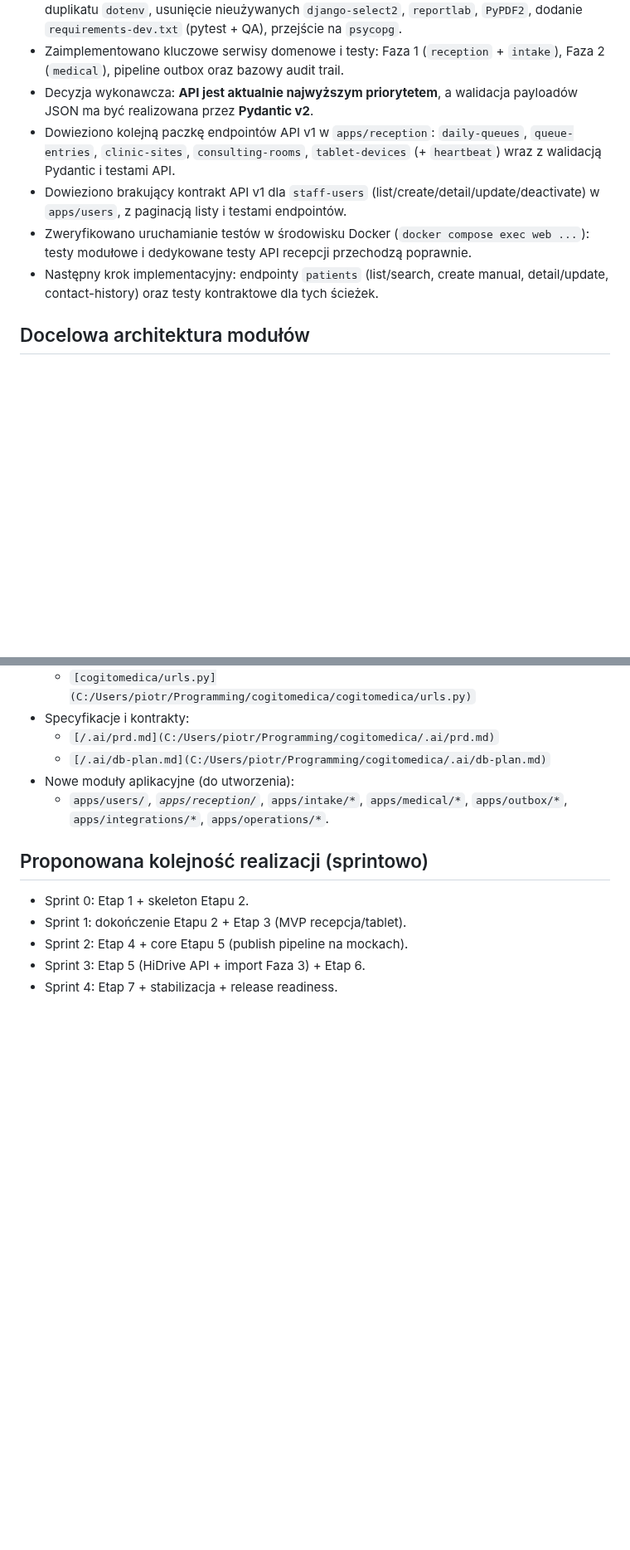
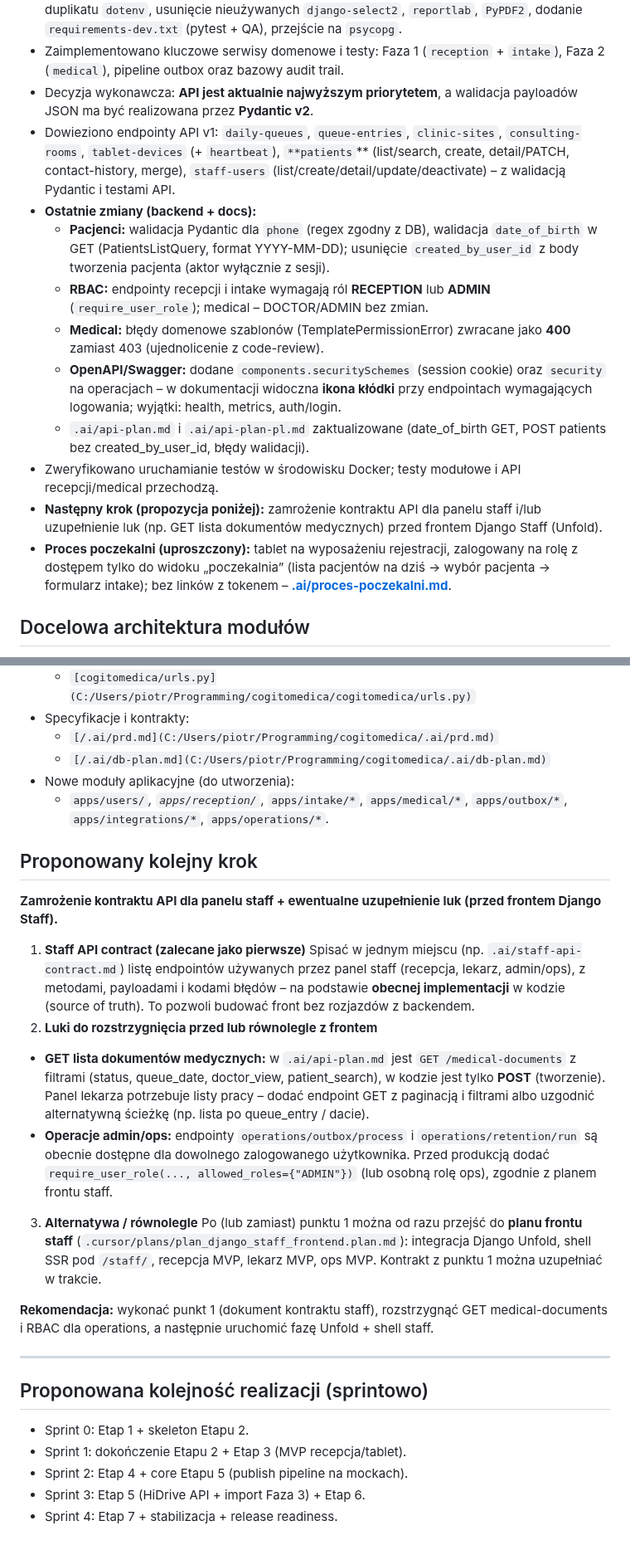
Before and after one commit to piotrpopiolek/cogitomedic, a Markdown page: .cursor/plans/plan-implementacji-cogitomedica.plan.md, 2 parts joined by grey strips. Shown at 83% size. Rendered like a GitHub page; blank space fills up the shorter version.

```diff
--- a/.cursor/plans/plan-implementacji-cogitomedica.plan.md
+++ b/.cursor/plans/plan-implementacji-cogitomedica.plan.md
@@ -57,10 +60,16 @@ isProject: false
 - Zredukowano dług w zależnościach: aktualizacje krytycznych bibliotek HTTP/TLS, usunięcie duplikatu `dotenv`, usunięcie nieużywanych `django-select2`, `reportlab`, `PyPDF2`, dodanie `requirements-dev.txt` (pytest + QA), przejście na `psycopg`.
 - Zaimplementowano kluczowe serwisy domenowe i testy: Faza 1 (`reception` + `intake`), Faza 2 (`medical`), pipeline outbox oraz bazowy audit trail.
 - Decyzja wykonawcza: **API jest aktualnie najwyższym priorytetem**, a walidacja payloadów JSON ma być realizowana przez **Pydantic v2**.
-- Dowieziono kolejną paczkę endpointów API v1 w `apps/reception`: `daily-queues`, `queue-entries`, `clinic-sites`, `consulting-rooms`, `tablet-devices` (+ `heartbeat`) wraz z walidacją Pydantic i testami API.
-- Dowieziono brakujący kontrakt API v1 dla `staff-users` (list/create/detail/update/deactivate) w `apps/users`, z paginacją listy i testami endpointów.
-- Zweryfikowano uruchamianie testów w środowisku Docker (`docker compose exec web ...`): testy modułowe i dedykowane testy API recepcji przechodzą poprawnie.
-- Następny krok implementacyjny: endpointy `patients` (list/search, create manual, detail/update, contact-history) oraz testy kontraktowe dla tych ścieżek.
+- Dowieziono endpointy API v1: `daily-queues`, `queue-entries`, `clinic-sites`, `consulting-rooms`, `tablet-devices` (+ `heartbeat`), `**patients`** (list/search, create, detail/PATCH, contact-history, merge), `staff-users` (list/create/detail/update/deactivate) – z walidacją Pydantic i testami API.
+- **Ostatnie zmiany (backend + docs):**
+  - **Pacjenci:** walidacja Pydantic dla `phone` (regex zgodny z DB), walidacja `date_of_birth` w GET (PatientsListQuery, format YYYY-MM-DD); usunięcie `created_by_user_id` z body tworzenia pacjenta (aktor wyłącznie z sesji).
+  - **RBAC:** endpointy recepcji i intake wymagają ról **RECEPTION** lub **ADMIN** (`require_user_role`); medical – DOCTOR/ADMIN bez zmian.
+  - **Medical:** błędy domenowe szablonów (TemplatePermissionError) zwracane jako **400** zamiast 403 (ujednolicenie z code-review).
+  - **OpenAPI/Swagger:** dodane `components.securitySchemes` (session cookie) oraz `security` na operacjach – w dokumentacji widoczna **ikona kłódki** przy endpointach wymagających logowania; wyjątki: health, metrics, auth/login.
+  - `.ai/api-plan.md` i `.ai/api-plan-pl.md` zaktualizowane (date_of_birth GET, POST patients bez created_by_user_id, błędy walidacji).
+- Zweryfikowano uruchamianie testów w środowisku Docker; testy modułowe i API recepcji/medical przechodzą.
+- **Następny krok (propozycja poniżej):** zamrożenie kontraktu API dla panelu staff i/lub uzupełnienie luk (np. GET lista dokumentów medycznych) przed frontem Django Staff (Unfold).
+- **Proces poczekalni (uproszczony):** tablet na wyposażeniu rejestracji, zalogowany na rolę z dostępem tylko do widoku „poczekalnia” (lista pacjentów na dziś → wybór pacjenta → formularz intake); bez linków z tokenem – **[.ai/proces-poczekalni.md](../../.ai/proces-poczekalni.md)**.
 
 ## Docelowa architektura modułów
 
@@ -200,6 +209,22 @@ flowchart LR
 - Nowe moduły aplikacyjne (do utworzenia):
   - `apps/users/`*, `apps/reception/`*, `apps/intake/*`, `apps/medical/*`, `apps/outbox/*`, `apps/integrations/*`, `apps/operations/*`.
 
+## Proponowany kolejny krok
+
+**Zamrożenie kontraktu API dla panelu staff + ewentualne uzupełnienie luk (przed frontem Django Staff).**
+
+1. **Staff API contract (zalecane jako pierwsze)**
+  Spisać w jednym miejscu (np. `.ai/staff-api-contract.md`) listę endpointów używanych przez panel staff (recepcja, lekarz, admin/ops), z metodami, payloadami i kodami błędów – na podstawie **obecnej implementacji** w kodzie (source of truth). To pozwoli budować front bez rozjazdów z backendem.
+2. **Luki do rozstrzygnięcia przed lub równolegle z frontem**
+  - **GET lista dokumentów medycznych:** w `.ai/api-plan.md` jest `GET /medical-documents` z filtrami (status, queue_date, doctor_view, patient_search), w kodzie jest tylko **POST** (tworzenie). Panel lekarza potrzebuje listy pracy – dodać endpoint GET z paginacją i filtrami albo uzgodnić alternatywną ścieżkę (np. lista po queue_entry / dacie).
+  - **Operacje admin/ops:** endpointy `operations/outbox/process` i `operations/retention/run` są obecnie dostępne dla dowolnego zalogowanego użytkownika. Przed produkcją dodać `require_user_role(..., allowed_roles={"ADMIN"})` (lub osobną rolę ops), zgodnie z planem frontu staff.
+3. **Alternatywa / równolegle**
+  Po (lub zamiast) punktu 1 można od razu przejść do **planu frontu staff** (`.cursor/plans/plan_django_staff_frontend.plan.md`): integracja Django Unfold, shell SSR pod `/staff/`, recepcja MVP, lekarz MVP, ops MVP. Kontrakt z punktu 1 można uzupełniać w trakcie.
+
+**Rekomendacja:** wykonać punkt 1 (dokument kontraktu staff), rozstrzygnąć GET medical-documents i RBAC dla operations, a następnie uruchomić fazę Unfold + shell staff.
+
+---
+
 ## Proponowana kolejność realizacji (sprintowo)
 
 - Sprint 0: Etap 1 + skeleton Etapu 2.
```
Also changed, not shown: other parts of .cursor/plans/plan-implementacji-cogitomedica.plan.md (+6 -3 lines), .cursor/plans/plan_proces-poczekalni.plan.md (added, +157 -0 lines).
